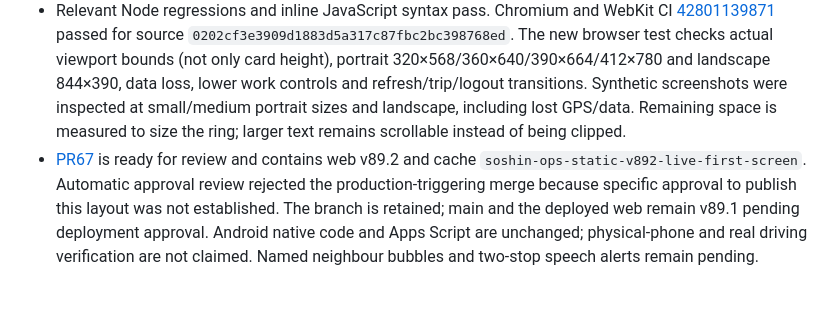
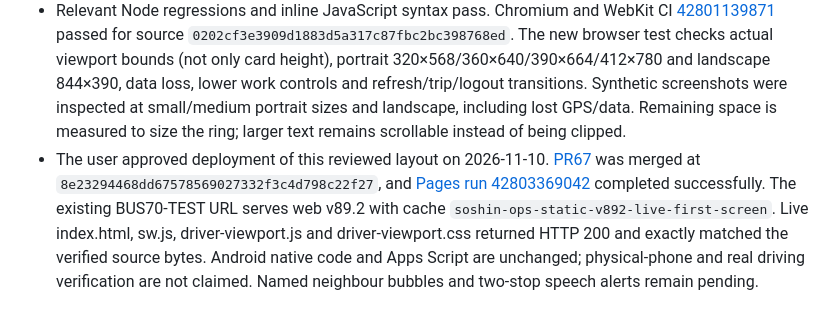
Before and after one commit to skyballpd-wq/BUS70-TEST, a Markdown page: docs/WORK_STATUS.md, the part around the change. GitHub-like rendering.

Commit message:
docs: record approved v89.2 web deployment

```diff
--- a/docs/WORK_STATUS.md
+++ b/docs/WORK_STATUS.md
@@ -276,4 +276,4 @@
 - Trip selection, manual records, safety/voice controls, planned/actual history, diagnostics and work/reporting remain below the live panel in the ordinary scrolling document. A refresh preserves open record details. No document-wide scroll lock or text scaling is used. Short landscape screens use two columns; enlarged content remains reachable rather than being clipped.
 - Login, staff views, non-current trips and missing schedules release the live layout. Current feed failures remain visible. Vehicle identity, authentication, dispatch data, recording rules, peer selection and speech rules are unchanged. Named neighbour bubbles and two-stop speech alerts remain separate, not implemented by this layout change.
 - Relevant Node regressions and inline JavaScript syntax pass. Chromium and WebKit CI [42801139871](https://github.com/skyballpd-wq/BUS70-TEST/actions/runs/42801139871) passed for source `0202cf3e3909d1883d5a317c87fbc2bc398768ed`. The new browser test checks actual viewport bounds (not only card height), portrait 320×568/360×640/390×664/412×780 and landscape 844×390, data loss, lower work controls and refresh/trip/logout transitions. Synthetic screenshots were inspected at small/medium portrait sizes and landscape, including lost GPS/data. Remaining space is measured to size the ring; larger text remains scrollable instead of being clipped.
-- [PR67](https://github.com/skyballpd-wq/BUS70-TEST/pull/67) is ready for review and contains web v89.2 and cache `soshin-ops-static-v892-live-first-screen`. Automatic approval review rejected the production-triggering merge because specific approval to publish this layout was not established. The branch is retained; main and the deployed web remain v89.1 pending deployment approval. Android native code and Apps Script are unchanged; physical-phone and real driving verification are not claimed. Named neighbour bubbles and two-stop speech alerts remain pending.
+- The user approved deployment of this reviewed layout on 2026-11-10. [PR67](https://github.com/skyballpd-wq/BUS70-TEST/pull/67) was merged at `8e23294468dd67578569027332f3c4d798c22f27`, and [Pages run 42803369042](https://github.com/skyballpd-wq/BUS70-TEST/actions/runs/42803369042) completed successfully. The existing BUS70-TEST URL serves web v89.2 with cache `soshin-ops-static-v892-live-first-screen`. Live index.html, sw.js, driver-viewport.js and driver-viewport.css returned HTTP 200 and exactly matched the verified source bytes. Android native code and Apps Script are unchanged; physical-phone and real driving verification are not claimed. Named neighbour bubbles and two-stop speech alerts remain pending.
```
